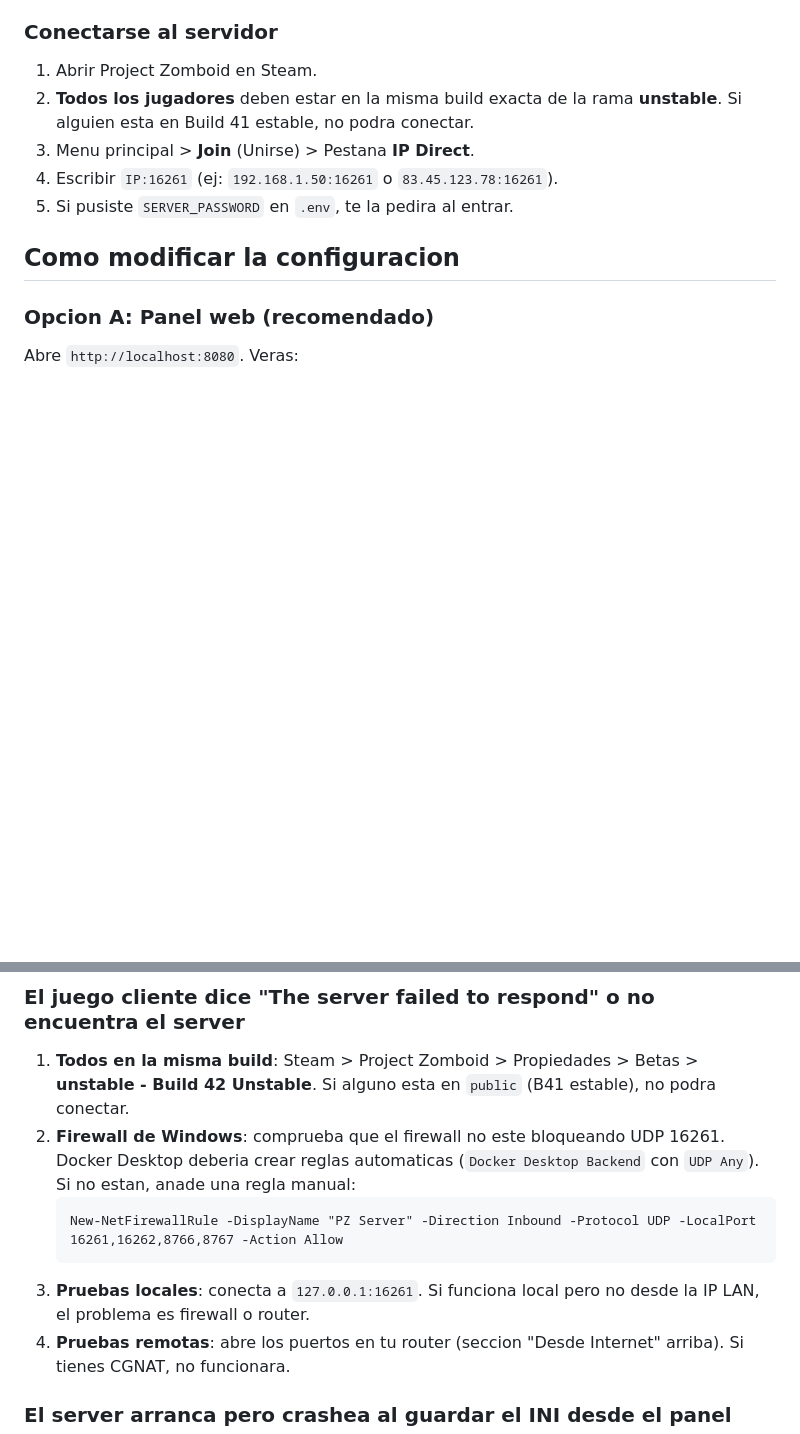
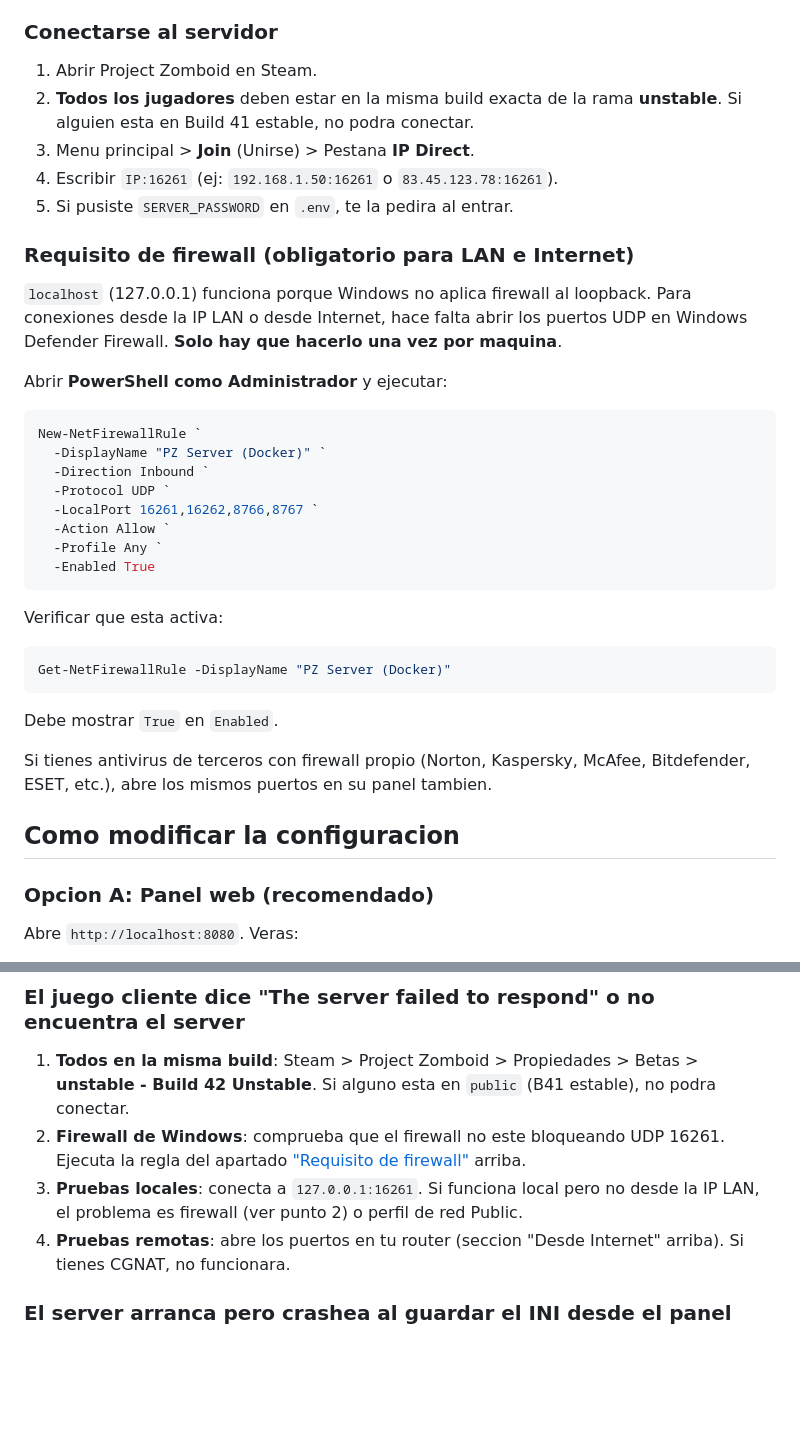
Before and after one commit to antoni-acevedo/ServerProyectZomboid, a Markdown page: README.md, 2 parts joined by grey strips. Rendered like a GitHub page; blank space fills up the shorter version.

Commit message:
Anadir seccion de regla de firewall obligatoria para LAN/WAN

````diff
--- a/README.md
+++ b/README.md
@@ -101,6 +101,31 @@ La primera vez tarda unos minutos (descarga la imagen ~2.3 GB). Las siguientes s
 3. Menu principal > **Join** (Unirse) > Pestana **IP Direct**.
 4. Escribir `IP:16261` (ej: `192.168.1.50:16261` o `83.45.123.78:16261`).
 5. Si pusiste `SERVER_PASSWORD` en `.env`, te la pedira al entrar.
+
+### Requisito de firewall (obligatorio para LAN e Internet)
+
+`localhost` (127.0.0.1) funciona porque Windows no aplica firewall al loopback. Para conexiones desde la IP LAN o desde Internet, hace falta abrir los puertos UDP en Windows Defender Firewall. **Solo hay que hacerlo una vez por maquina**.
+
+Abrir **PowerShell como Administrador** y ejecutar:
+
+```powershell
+New-NetFirewallRule `
+  -DisplayName "PZ Server (Docker)" `
+  -Direction Inbound `
+  -Protocol UDP `
+  -LocalPort 16261,16262,8766,8767 `
+  -Action Allow `
+  -Profile Any `
+  -Enabled True
+```
+
+Verificar que esta activa:
+```powershell
+Get-NetFirewallRule -DisplayName "PZ Server (Docker)"
+```
+Debe mostrar `True` en `Enabled`.
+
+Si tienes antivirus de terceros con firewall propio (Norton, Kaspersky, McAfee, Bitdefender, ESET, etc.), abre los mismos puertos en su panel tambien.
 
 ## Como modificar la configuracion
 
@@ -214,11 +239,8 @@ Tambien puedes pulsar el boton "Reiniciar servidor" en el panel.
 ### El juego cliente dice "The server failed to respond" o no encuentra el server
 
 1. **Todos en la misma build**: Steam > Project Zomboid > Propiedades > Betas > **unstable - Build 42 Unstable**. Si alguno esta en `public` (B41 estable), no podra conectar.
-2. **Firewall de Windows**: comprueba que el firewall no este bloqueando UDP 16261. Docker Desktop deberia crear reglas automaticas (`Docker Desktop Backend` con `UDP Any`). Si no estan, anade una regla manual:
-   ```
-   New-NetFirewallRule -DisplayName "PZ Server" -Direction Inbound -Protocol UDP -LocalPort 16261,16262,8766,8767 -Action Allow
-   ```
-3. **Pruebas locales**: conecta a `127.0.0.1:16261`. Si funciona local pero no desde la IP LAN, el problema es firewall o router.
+2. **Firewall de Windows**: comprueba que el firewall no este bloqueando UDP 16261. Ejecuta la regla del apartado ["Requisito de firewall"](#requisito-de-firewall-obligatorio-para-lan-e-internet) arriba.
+3. **Pruebas locales**: conecta a `127.0.0.1:16261`. Si funciona local pero no desde la IP LAN, el problema es firewall (ver punto 2) o perfil de red Public.
 4. **Pruebas remotas**: abre los puertos en tu router (seccion "Desde Internet" arriba). Si tienes CGNAT, no funcionara.
 
 ### El server arranca pero crashea al guardar el INI desde el panel
````
